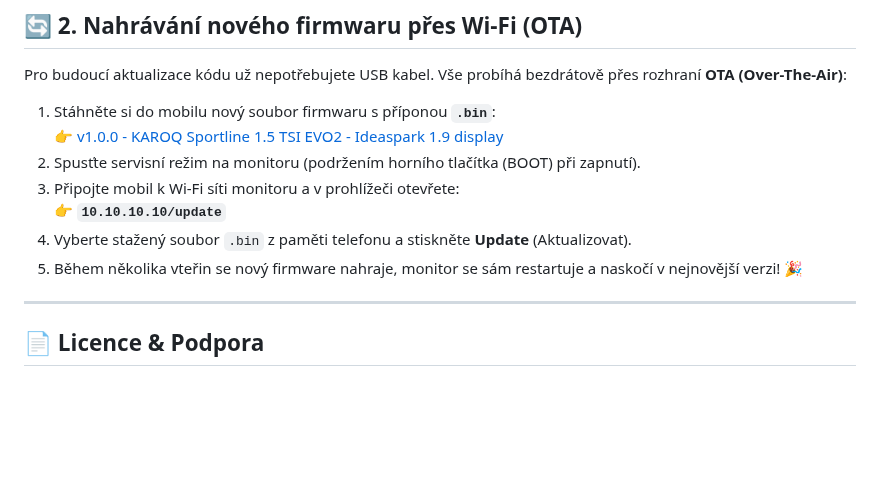
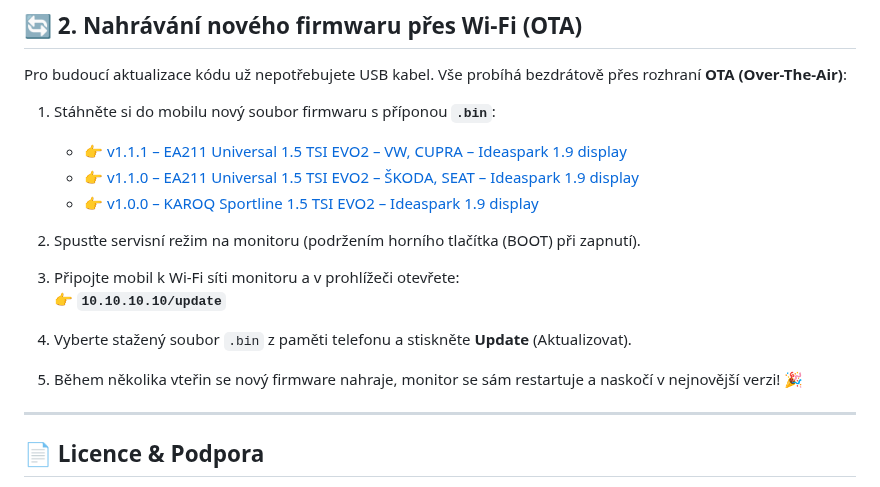
Before and after one commit to MarioHP/telemetry-monitor-flasher, a Markdown page: README.md, the part around the change. Rendered like a GitHub page; blank space fills up the shorter version.

```diff
--- a/README.md
+++ b/README.md
@@ -128,12 +128,15 @@ MAC adresa je unikátní 12místný kód (vypadá např. jako `11:22:33:AA:BB:CC
 Pro budoucí aktualizace kódu už nepotřebujete USB kabel. Vše probíhá bezdrátově přes rozhraní **OTA (Over-The-Air)**:
 
 1. Stáhněte si do mobilu nový soubor firmwaru s příponou **`.bin`**:
-   👉 [v1.0.0 - KAROQ Sportline 1.5 TSI EVO2 - Ideaspark 1.9 display](https://raw.githubusercontent.com/mariohp/telemetry-monitor-flasher/main/firmware/v1.0.0/firmware_v1.0.0.bin)
-2. Spusťte servisní režim na monitoru (podržením horního tlačítka (BOOT) při zapnutí).
-3. Připojte mobil k Wi-Fi síti monitoru a v prohlížeči otevřete:
+
+   - 👉 [v1.1.1 – EA211 Universal 1.5 TSI EVO2 – VW, CUPRA – Ideaspark 1.9 display](https://raw.githubusercontent.com/mariohp/telemetry-monitor-flasher/main/firmware/v1.1.1/firmware_v1.1.1.bin)
+   - 👉 [v1.1.0 – EA211 Universal 1.5 TSI EVO2 – ŠKODA, SEAT – Ideaspark 1.9 display](https://raw.githubusercontent.com/mariohp/telemetry-monitor-flasher/main/firmware/v1.1.0/firmware_v1.1.0.bin)
+   - 👉 [v1.0.0 – KAROQ Sportline 1.5 TSI EVO2 – Ideaspark 1.9 display](https://raw.githubusercontent.com/mariohp/telemetry-monitor-flasher/main/firmware/v1.0.0/firmware_v1.0.0.bin)
+3. Spusťte servisní režim na monitoru (podržením horního tlačítka (BOOT) při zapnutí).
+4. Připojte mobil k Wi-Fi síti monitoru a v prohlížeči otevřete:
    👉 **`10.10.10.10/update`**
-4. Vyberte stažený soubor `.bin` z paměti telefonu a stiskněte **Update** (Aktualizovat).
-5. Během několika vteřin se nový firmware nahraje, monitor se sám restartuje a naskočí v nejnovější verzi! 🎉
+5. Vyberte stažený soubor `.bin` z paměti telefonu a stiskněte **Update** (Aktualizovat).
+6. Během několika vteřin se nový firmware nahraje, monitor se sám restartuje a naskočí v nejnovější verzi! 🎉
 
 ---
 
```
